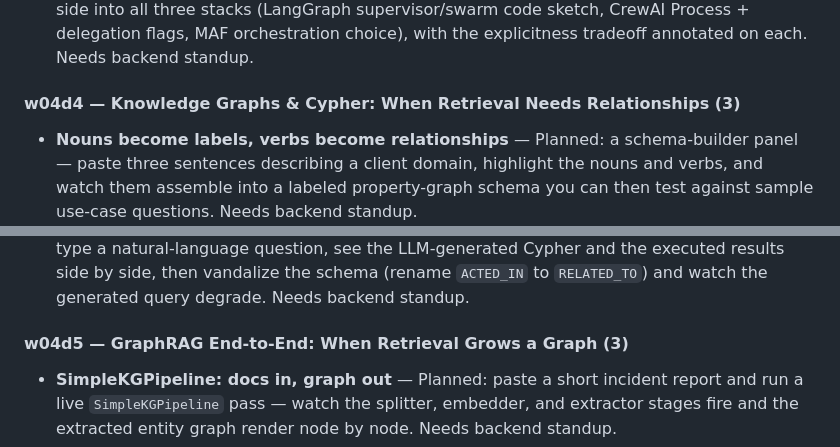
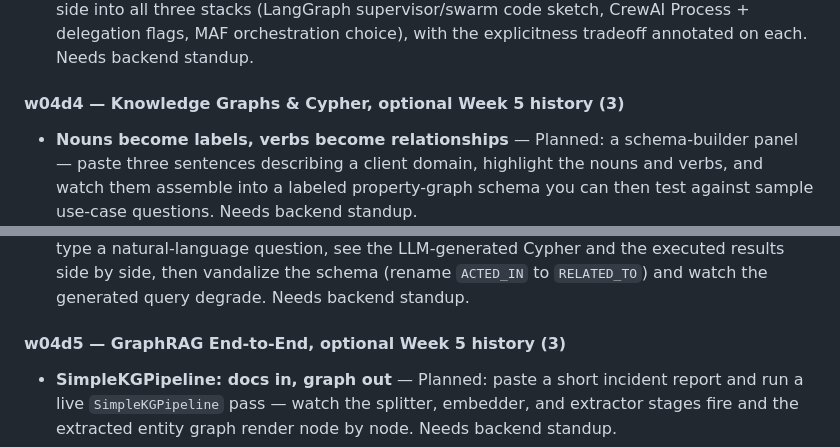
Before and after one commit to 2463-FDE/content, a Markdown page: docs/future-interactives.md, 2 parts joined by grey strips. GitHub-like rendering.

```diff
--- a/docs/future-interactives.md
+++ b/docs/future-interactives.md
@@ -61,13 +61,13 @@ before they become functional `ix-run` blocks. Tracked here per the fan-out plan
 - **CrewAI: orchestration is an enum and a manager** — Planned: a crew-run inspector — define a three-agent crew, toggle between the sequential and hierarchical processes with a manager model, and watch the task-allocation decisions the manager makes, and re-makes, on the same input. Needs backend standup.
 - **One axis, three positions — making the call like an FDE** — Planned: a pattern-translation board — describe a client workflow in one sentence and see it mapped side-by-side into all three stacks (LangGraph supervisor/swarm code sketch, CrewAI Process + delegation flags, MAF orchestration choice), with the explicitness tradeoff annotated on each. Needs backend standup.
 
-#### w04d4 — Knowledge Graphs & Cypher: When Retrieval Needs Relationships (3)
+#### w04d4 — Knowledge Graphs & Cypher, optional Week 5 history (3)
 
 - **Nouns become labels, verbs become relationships** — Planned: a schema-builder panel — paste three sentences describing a client domain, highlight the nouns and verbs, and watch them assemble into a labeled property-graph schema you can then test against sample use-case questions. Needs backend standup.
 - **Neo4j's vector index: semantic search and traversal in one store** — Planned: a live Cypher console against a small seeded movie graph — create the vector index, run `db.index.vector.queryNodes` with a real embedded question, and inspect the returned nodes and similarity scores. Needs backend standup.
 - **Text2Cypher: retrieval by writing the query** — Planned: a Text2Cypher playground — type a natural-language question, see the LLM-generated Cypher and the executed results side by side, then vandalize the schema (rename `ACTED_IN` to `RELATED_TO`) and watch the generated query degrade. Needs backend standup.
 
-#### w04d5 — GraphRAG End-to-End: When Retrieval Grows a Graph (3)
+#### w04d5 — GraphRAG End-to-End, optional Week 5 history (3)
 
 - **SimpleKGPipeline: docs in, graph out** — Planned: paste a short incident report and run a live `SimpleKGPipeline` pass — watch the splitter, embedder, and extractor stages fire and the extracted entity graph render node by node. Needs backend standup.
 - **The retriever ladder: vector entry, graph expansion** — Planned: fire the same question at a `VectorRetriever` and a `VectorCypherRetriever` side by side and diff the retrieved context — see exactly what the graph hop added. Needs backend standup.
```
Also changed, not shown: docs/week-fanout-plan.md (+3 -3 lines).
